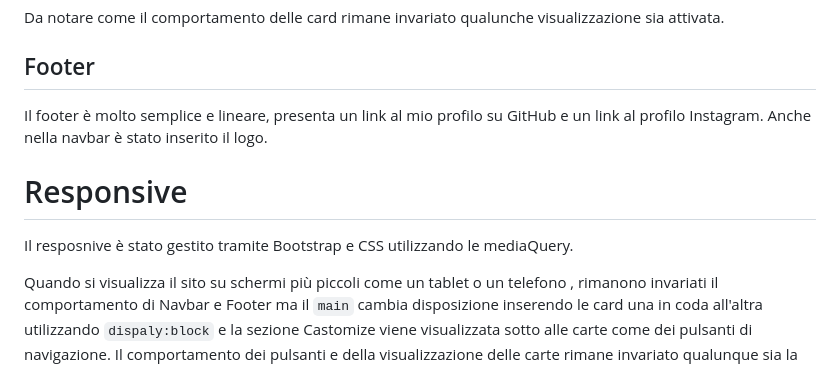
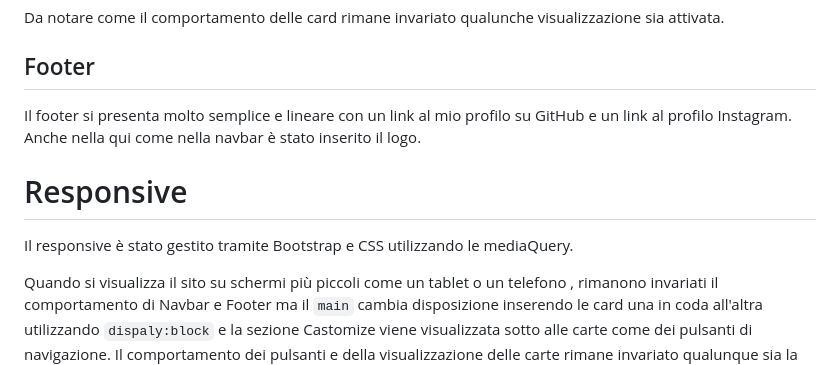
Before and after one commit to ressiasofia/01RandomUserSR, a Markdown page: README.md, the part around the change. Drawn GitHub-style.

Commit message:
finalCommit

```diff
--- a/README.md
+++ b/README.md
@@ -47,11 +47,11 @@ Da notare come il comportamento delle card rimane invariato qualunche visualizza
 
 ## Footer
 
-Il footer è molto semplice e lineare, presenta un link al mio profilo su GitHub e un link al profilo Instagram. Anche nella navbar è stato inserito il logo.
+Il footer si presenta molto semplice e lineare con un link al mio profilo su GitHub e un link al profilo Instagram. Anche nella qui come nella navbar è stato inserito il logo.
 
 # Responsive
 
-Il resposnive è stato gestito tramite Bootstrap e CSS utilizzando le mediaQuery.
+Il responsive è stato gestito tramite Bootstrap e CSS utilizzando le mediaQuery.
 
 Quando si visualizza il sito su schermi più piccoli come un tablet o un telefono , rimanono invariati il comportamento di Navbar e Footer ma il `main` cambia disposizione inserendo le card una in coda all'altra utilizzando `dispaly:block` e la sezione Castomize viene visualizzata sotto alle carte come dei pulsanti di navigazione.
 Il comportamento dei pulsanti e della visualizzazione delle carte rimane invariato qualunque sia la modalità utilizzata.
```
